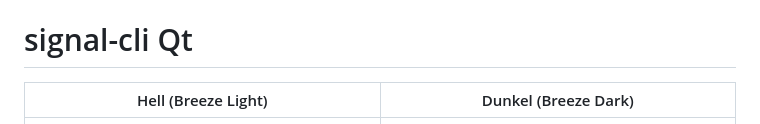
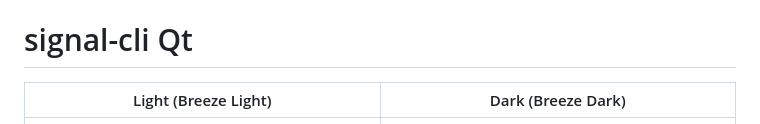
Before and after one commit to ada-h00k/Corvus, a Markdown page: README.md, the part around the change. Drawn GitHub-style.

```diff
--- a/README.md
+++ b/README.md
@@ -1,6 +1,6 @@
 # signal-cli Qt
 
-| Hell (Breeze Light) | Dunkel (Breeze Dark) |
+| Light (Breeze Light) | Dark (Breeze Dark) |
 | --- | --- |
 | ![Hell](docs/screenshots/signal-cli-qt_BreezeLight.png) | ![Dunkel](docs/screenshots/signal-cli-qt_BreezeDark.png) |
 
```
